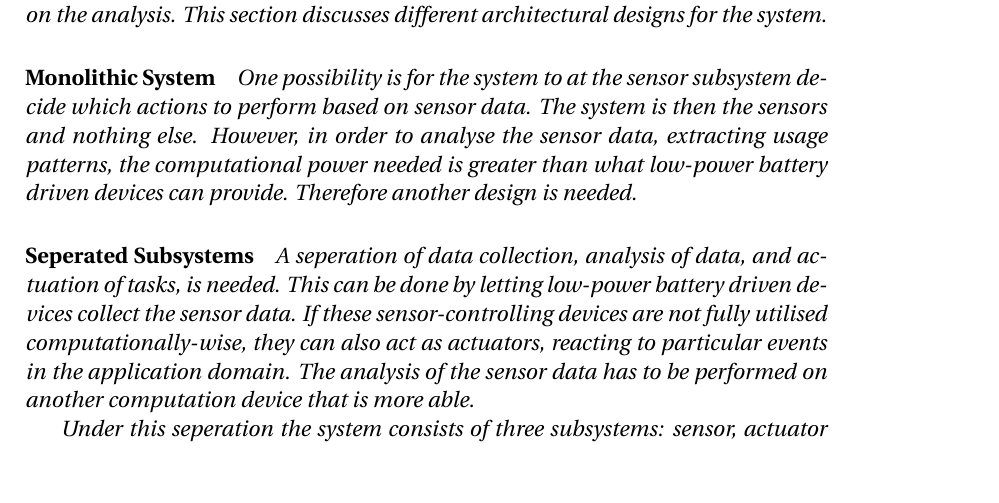
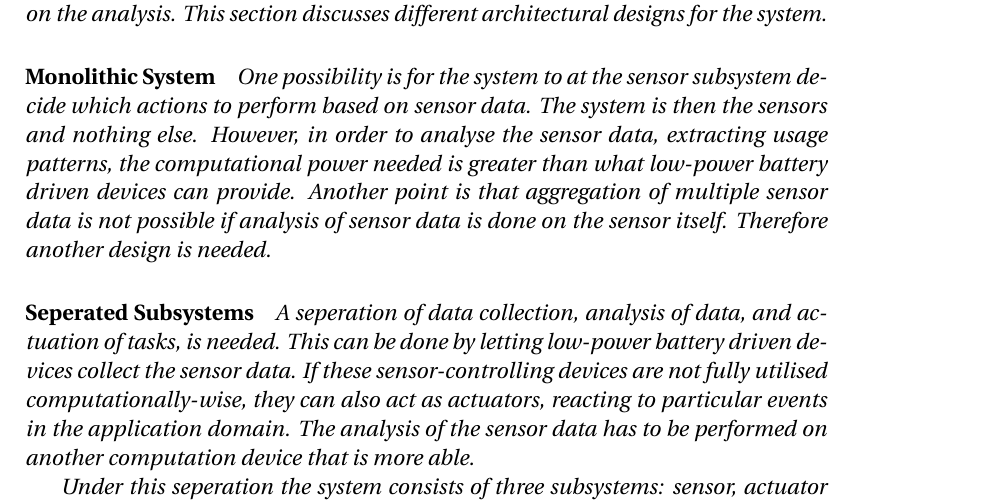
Before and after one commit to simonvandel/AHA, a LaTeX thesis (Report/master.tex, which reads Report/Design/ApplicationDomain/Interfaces/SystemInterfaces/systemInterfaces.tex): part of page 25 of 39, cut so that both start at the same text, the shorter picture padded with empty space. Compiled offline with pdfLaTeX.

Commit message:
Add point about aggregation of multiple sensor data with a monolithic system

```diff
--- a/Report/Design/ApplicationDomain/Interfaces/SystemInterfaces/systemInterfaces.tex
+++ b/Report/Design/ApplicationDomain/Interfaces/SystemInterfaces/systemInterfaces.tex
@@ -9,8 +9,9 @@ for the system.
 subsystem decide which actions to perform based on sensor data. The system is
 then the sensors and nothing else. However, in order to analyse the sensor data,
 extracting usage patterns, the computational power needed is greater than what
-low-power battery driven devices can provide. Therefore another design is
-needed.
+low-power battery driven devices can provide. Another point is that aggregation
+of multiple sensor data is not possible if analysis of sensor data is done on
+the sensor itself. Therefore another design is needed.
 
 \paragraph{Seperated Subsystems} A seperation of data collection, analysis of
 data, and actuation of tasks, is needed. This can be done by letting low-power
```
